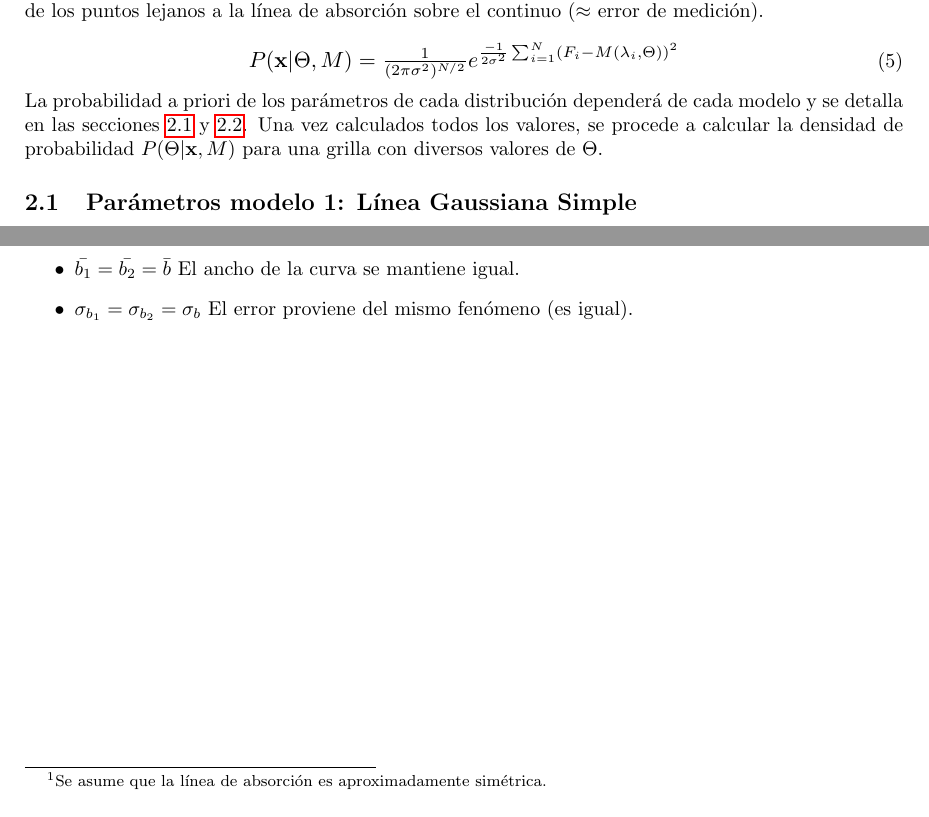
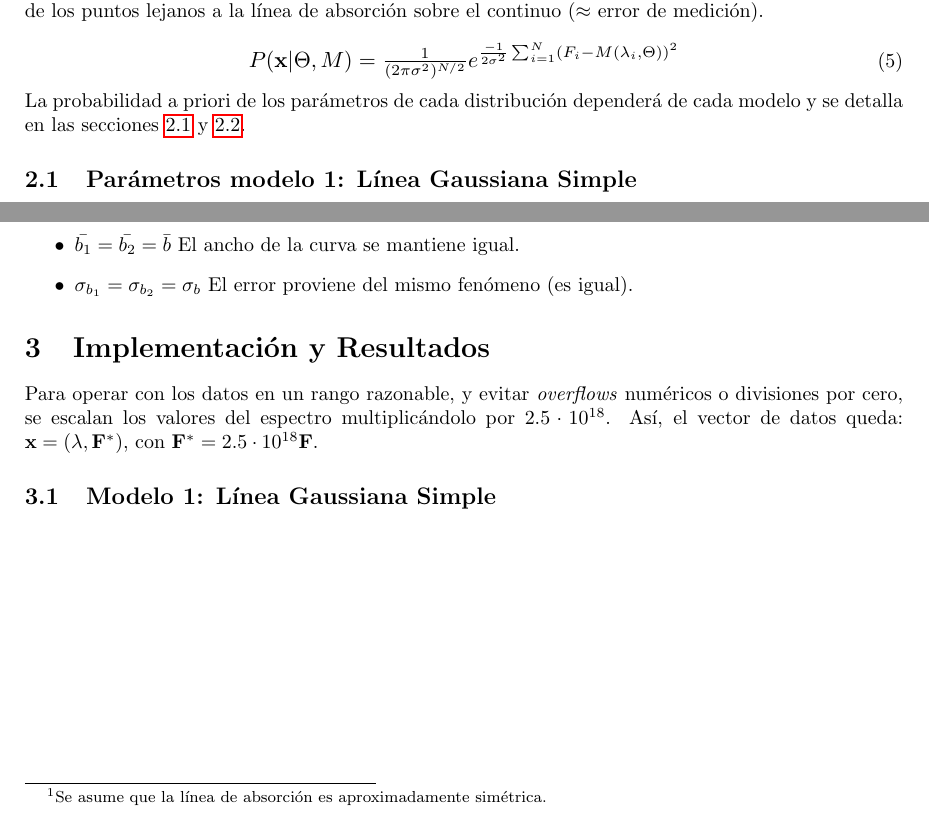
Before and after one commit to uchileFI3104B-2015B/11Tarea, a LaTeX document (lab_report_1/lab_report_1.tex): two parts of pages 2 and 3 of 3, joined at a grey line, cut so that both start at the same text. Compiled offline with pdfLaTeX.

Commit message:
Falta escribir resultados modelo1

```diff
--- a/lab_report_1/lab_report_1.tex
+++ b/lab_report_1/lab_report_1.tex
@@ -127,7 +127,8 @@ Para todos los casos se utiliza la función de verosimilitud (\ref{ec:verosimili
   \label{ec:verosimilitud}
 \end{myequation}
 
-La probabilidad a priori de los parámetros de cada distribución dependerá de cada modelo y se detalla en las secciones \ref{sec:modelo1} y \ref{sec:modelo2}. Una vez calculados todos los valores, se procede a calcular la densidad de probabilidad $P(\Theta| \vec{x}, M)$ para una grilla con diversos valores de $\Theta$.
+La probabilidad a priori de los parámetros de cada distribución dependerá de cada modelo y se detalla en las secciones \ref{sec:modelo1} y \ref{sec:modelo2}.
+% FALTA PONER COMO SE ESTIMAN LOS MEJORES PARAMETROS
 
 %%%---------------------- PARAMETROS PARA CADA MODELO ---------------------------%%%
 \subsection{Parámetros modelo 1: Línea Gaussiana Simple}
@@ -186,4 +187,12 @@ Y para $b_1$, $b_2$:
   \item $\sigma_{b_1} = \sigma_{b_2} = \sigma_b$ El error proviene del mismo fenómeno (es igual).
 \end{itemize}
 
+\section{Implementación y Resultados}
+
+Para operar con los datos en un rango razonable, y evitar \emph{overflows} numéricos o divisiones por cero, se escalan los valores del espectro multiplicándolo por $2.5 \cdot 10^{18}$. Así, el vector de datos queda: $\vec{x} = (\vec{\lambda}, \vec{F^*})$, con $\vec{F^*} = 2.5 \cdot 10^{18} \vec{F}$.
+
+\subsection{Modelo 1: Línea Gaussiana Simple}
+
+
+
 \end{document}
```
Also changed, not shown: lab_report_1/lab_report_1.pdf, reporte_FelipeToledo.pdf, lab_report_1/lab_report_1.tex (2 more changed lines), 6 other files.
